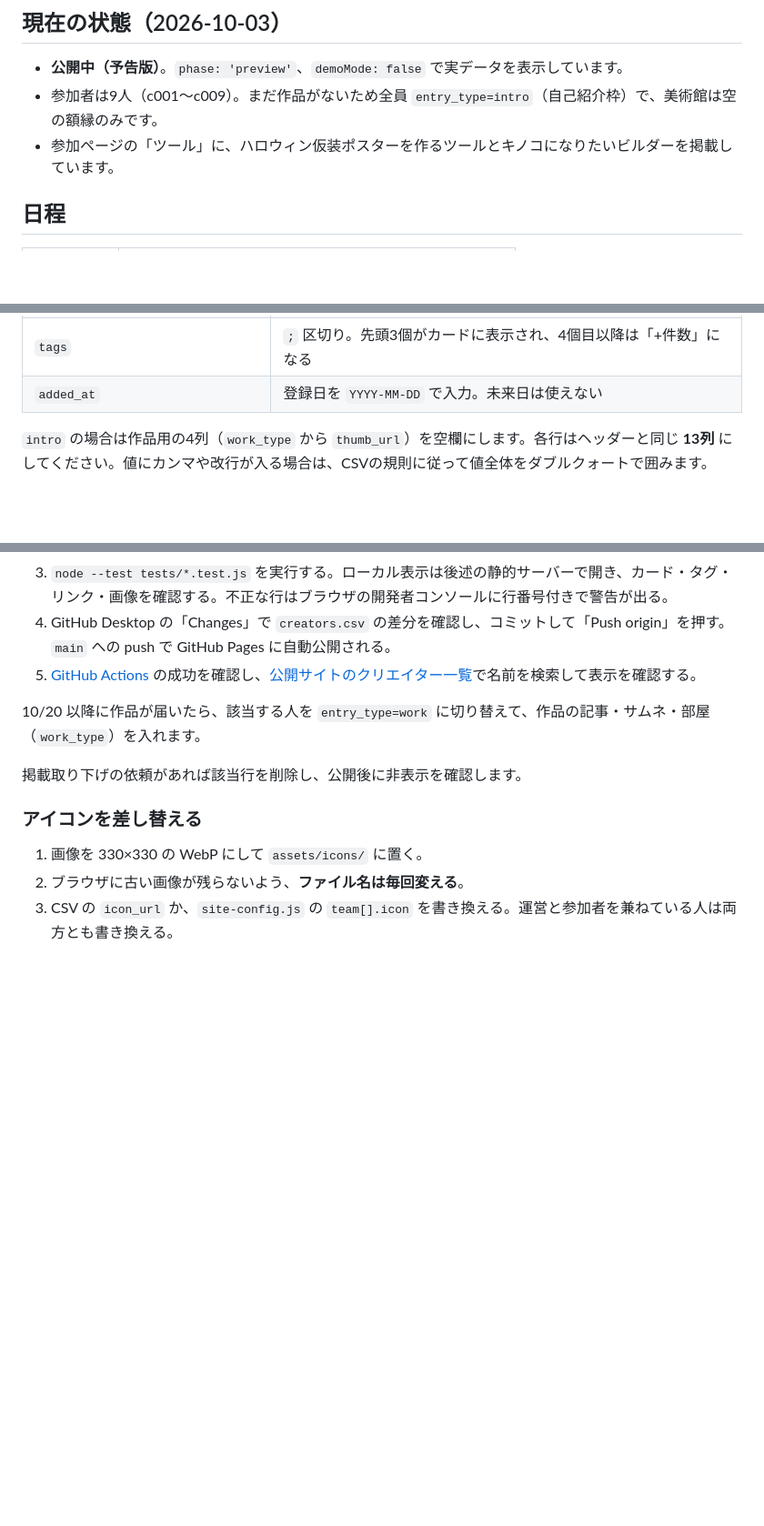
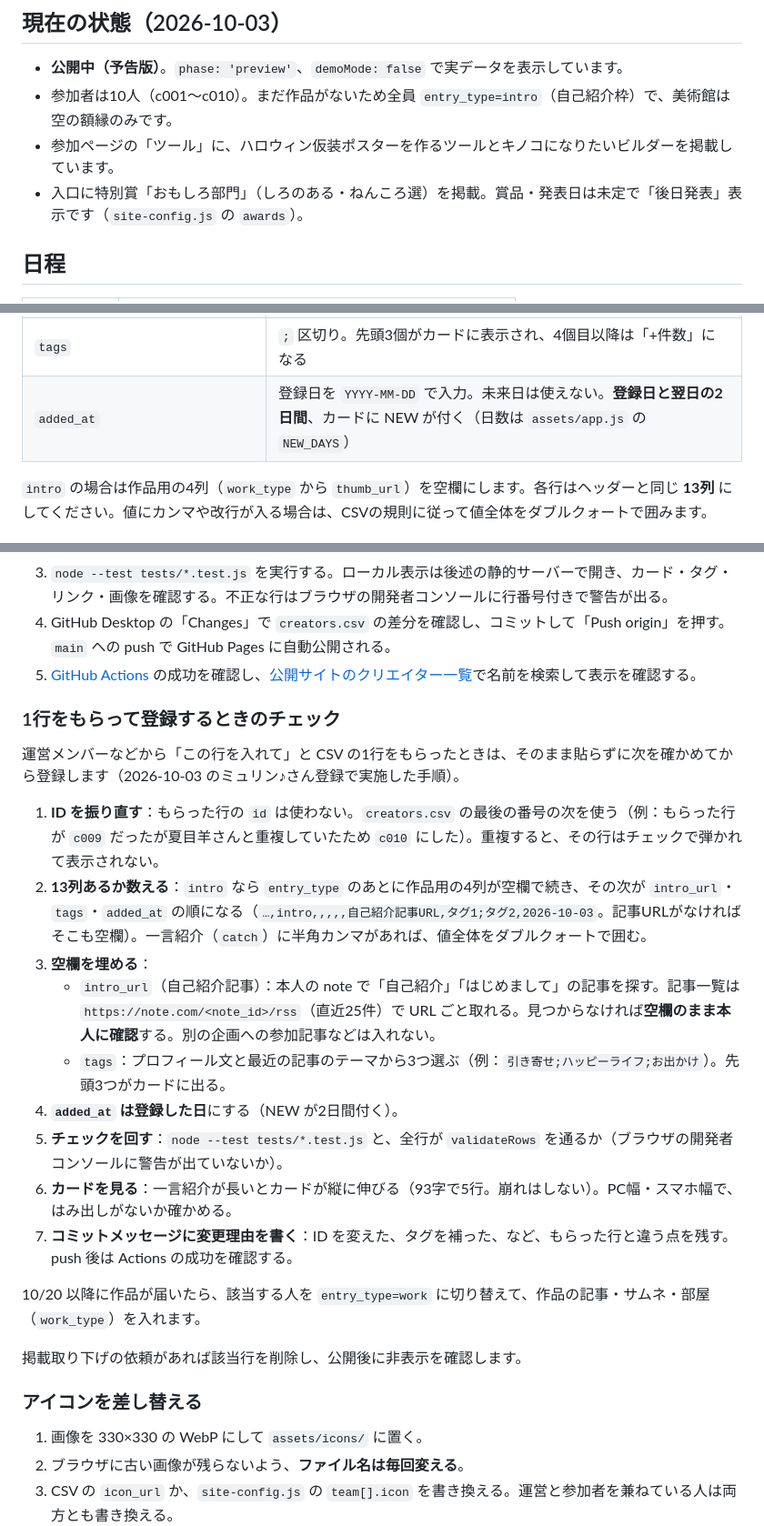
Before and after one commit to Goo-dev0505/halloween-gallery, a Markdown page: README.md, 3 parts joined by grey strips. Shown at 91% size. GitHub-like rendering; blank space fills up the shorter version.

Commit message:
docs: 1行もらって参加者を登録するときのチェック手順をREADMEに記録
- ID振り直し・13列の確認・自己紹介記事（RSSで探す）とタグの補い方・NEWの2日間・カード確認・コミットメッセージの書き方
- 現在の状態を10人・特別賞掲載に更新

Co-Authored-By: Claude Opus 5.5 <noreply@anthropic.com>
Claude-Session: https://claude.ai/code/session_01EXT36KTcbFnC9JxCPM411m

```diff
--- a/README.md
+++ b/README.md
@@ -13,8 +13,9 @@ note クリエイター参加型のオンライン展示会「ハロウィンア
 ## 現在の状態（2026-10-03）
 
 - **公開中（予告版）**。`phase: 'preview'`、`demoMode: false` で実データを表示しています。
-- 参加者は9人（c001〜c009）。まだ作品がないため全員 `entry_type=intro`（自己紹介枠）で、美術館は空の額縁のみです。
+- 参加者は10人（c001〜c010）。まだ作品がないため全員 `entry_type=intro`（自己紹介枠）で、美術館は空の額縁のみです。
 - 参加ページの「ツール」に、ハロウィン仮装ポスターを作るツールとキノコになりたいビルダーを掲載しています。
+- 入口に特別賞「おもしろ部門」（しろのある・ねんころ選）を掲載。賞品・発表日は未定で「後日発表」表示です（`site-config.js` の `awards`）。
 
 ## 日程
 
@@ -112,7 +113,7 @@ id,name,note_id,icon_url,catch,entry_type,work_type,article_url,article_title,th
 | `work_type` / `article_url` / `article_title` / `thumb_url` | `work` のとき必須。種類は `illust`・`video`・`poster` のいずれか。記事URLは HTTPS の note URL、画像は HTTPS または `assets/` のパス |
 | `intro_url` | 任意の HTTPS の note 記事URL。空欄ならカードにはnoteプロフィールへのリンクだけが出る |
 | `tags` | `;` 区切り。先頭3個がカードに表示され、4個目以降は「+件数」になる |
-| `added_at` | 登録日を `YYYY-MM-DD` で入力。未来日は使えない |
+| `added_at` | 登録日を `YYYY-MM-DD` で入力。未来日は使えない。**登録日と翌日の2日間**、カードに NEW が付く（日数は `assets/app.js` の `NEW_DAYS`） |
 
 `intro` の場合は作品用の4列（`work_type` から `thumb_url`）を空欄にします。各行はヘッダーと同じ **13列** にしてください。値にカンマや改行が入る場合は、CSVの規則に従って値全体をダブルクォートで囲みます。
 
@@ -123,6 +124,20 @@ id,name,note_id,icon_url,catch,entry_type,work_type,article_url,article_title,th
 3. `node --test tests/*.test.js` を実行する。ローカル表示は後述の静的サーバーで開き、カード・タグ・リンク・画像を確認する。不正な行はブラウザの開発者コンソールに行番号付きで警告が出る。
 4. GitHub Desktop の「Changes」で `creators.csv` の差分を確認し、コミットして「Push origin」を押す。`main` への push で GitHub Pages に自動公開される。
 5. [GitHub Actions](https://github.com/Goo-dev0505/halloween-gallery/actions/workflows/deploy.yml) の成功を確認し、[公開サイトのクリエイター一覧](https://goo-dev0505.github.io/halloween-gallery/#creators)で名前を検索して表示を確認する。
+
+### 1行をもらって登録するときのチェック
+
+運営メンバーなどから「この行を入れて」と CSV の1行をもらったときは、そのまま貼らずに次を確かめてから登録します（2026-10-03 のミュリン♪さん登録で実施した手順）。
+
+1. **ID を振り直す**：もらった行の `id` は使わない。`creators.csv` の最後の番号の次を使う（例：もらった行が `c009` だったが夏目羊さんと重複していたため `c010` にした）。重複すると、その行はチェックで弾かれて表示されない。
+2. **13列あるか数える**：`intro` なら `entry_type` のあとに作品用の4列が空欄で続き、その次が `intro_url`・`tags`・`added_at` の順になる（`…,intro,,,,,自己紹介記事URL,タグ1;タグ2,2026-10-03`。記事URLがなければそこも空欄）。一言紹介（`catch`）に半角カンマがあれば、値全体をダブルクォートで囲む。
+3. **空欄を埋める**：
+   - `intro_url`（自己紹介記事）：本人の note で「自己紹介」「はじめまして」の記事を探す。記事一覧は `https://note.com/<note_id>/rss`（直近25件）で URL ごと取れる。見つからなければ**空欄のまま本人に確認**する。別の企画への参加記事などは入れない。
+   - `tags`：プロフィール文と最近の記事のテーマから3つ選ぶ（例：`引き寄せ;ハッピーライフ;お出かけ`）。先頭3つがカードに出る。
+4. **`added_at` は登録した日**にする（NEW が2日間付く）。
+5. **チェックを回す**：`node --test tests/*.test.js` と、全行が `validateRows` を通るか（ブラウザの開発者コンソールに警告が出ていないか）。
+6. **カードを見る**：一言紹介が長いとカードが縦に伸びる（93字で5行。崩れはしない）。PC幅・スマホ幅で、はみ出しがないか確かめる。
+7. **コミットメッセージに変更理由を書く**：ID を変えた、タグを補った、など、もらった行と違う点を残す。push 後は Actions の成功を確認する。
 
 10/20 以降に作品が届いたら、該当する人を `entry_type=work` に切り替えて、作品の記事・サムネ・部屋（`work_type`）を入れます。
 
```
